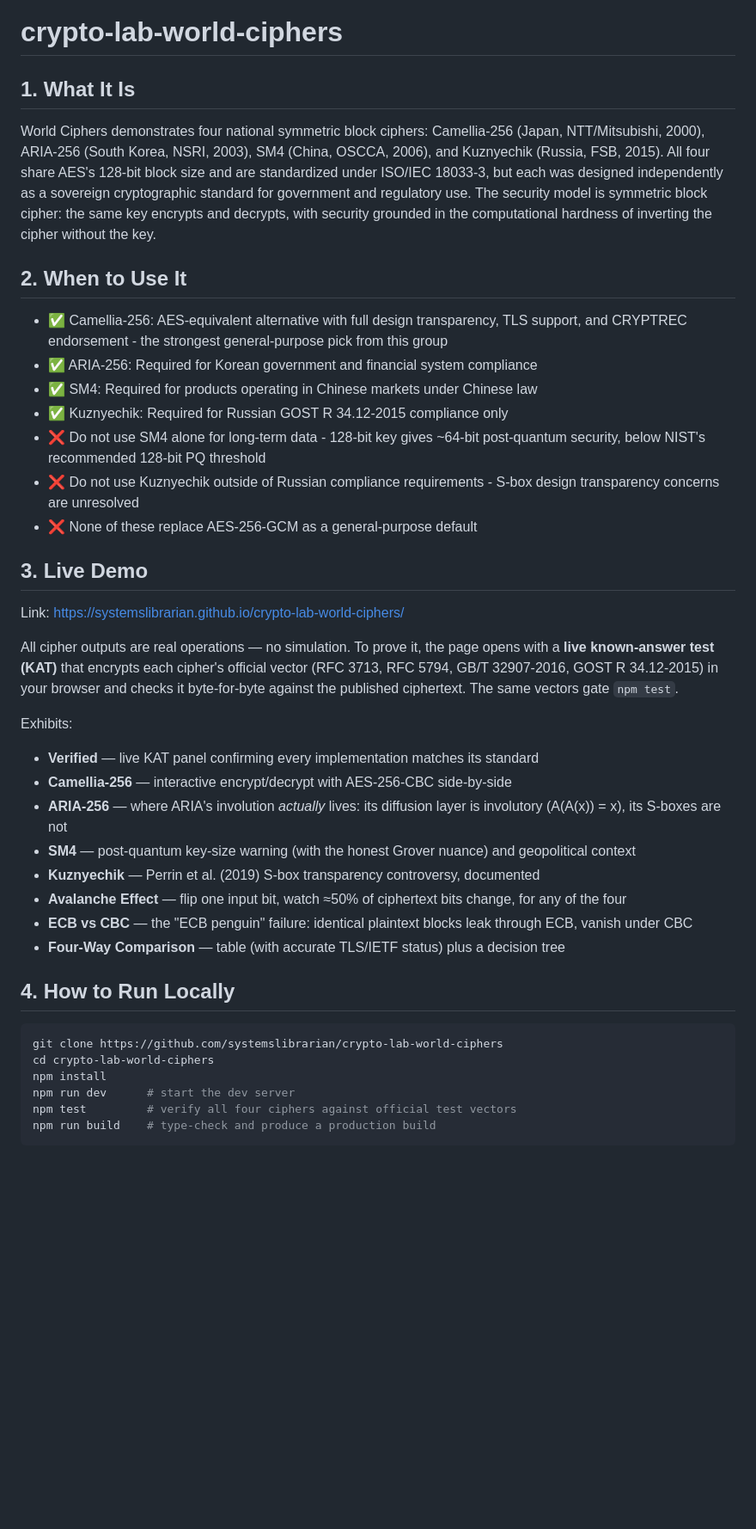
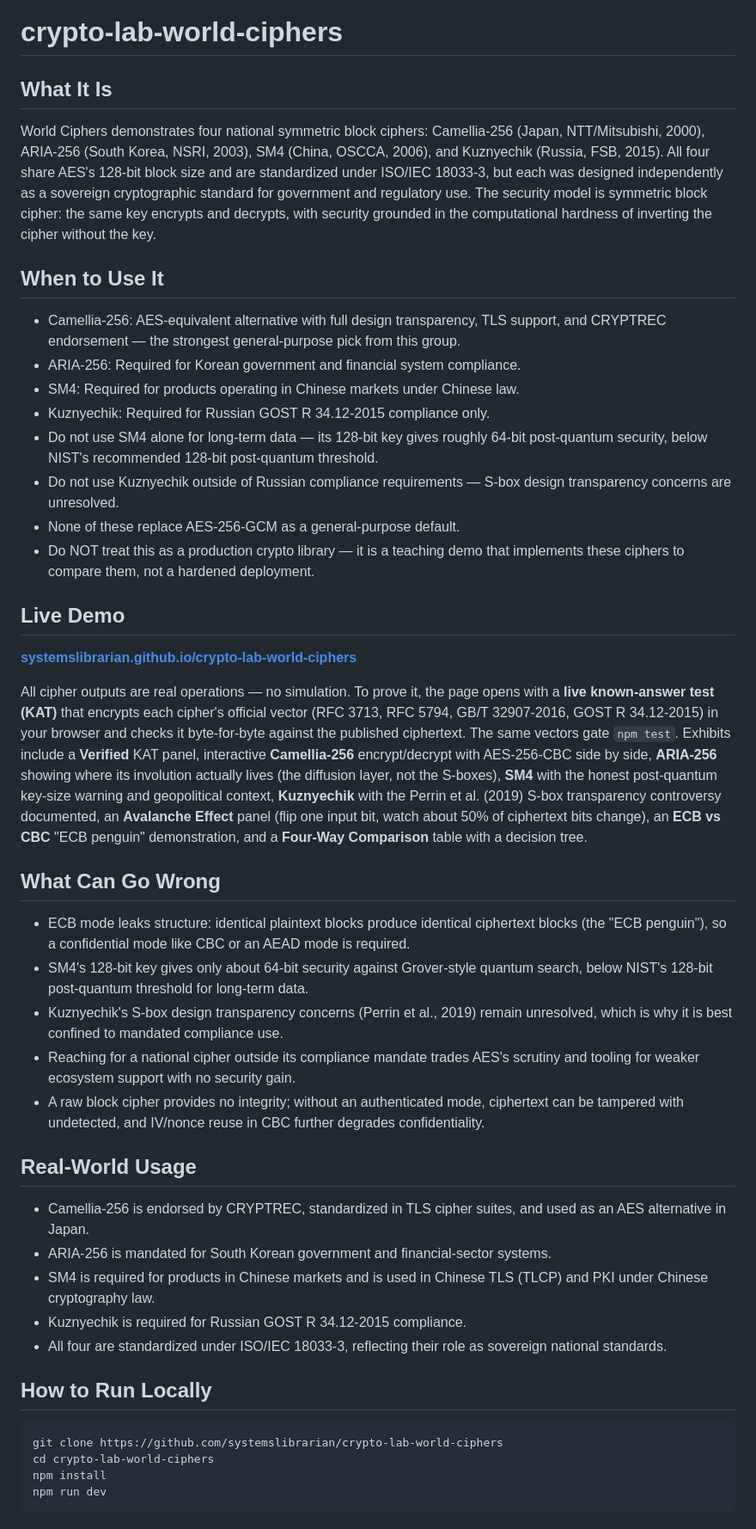
Before and after one commit to systemslibrarian/crypto-lab-world-ciphers, a Markdown page: README.md, the part around one of its changes. Shown at 86% size. Rendered like a GitHub page; blank space fills up the shorter version.

Commit message:
docs: normalize README to canonical crypto-lab template + Related Demos
Uniform sections (What It Is / When to Use It / Live Demo / What Can Go Wrong /
Real-World Usage / How to Run Locally / Related Demos), standardized live-demo
link and footer, cross-links to sibling demos. Existing prose preserved.

Co-Authored-By: Claude Opus 4.8 (1M context) <noreply@anthropic.com>

````diff
--- a/README.md
+++ b/README.md
@@ -1,42 +1,44 @@
 # crypto-lab-world-ciphers
 
-## 1. What It Is
+## What It Is
 World Ciphers demonstrates four national symmetric block ciphers: Camellia-256 (Japan, NTT/Mitsubishi, 2000), ARIA-256 (South Korea, NSRI, 2003), SM4 (China, OSCCA, 2006), and Kuznyechik (Russia, FSB, 2015). All four share AES's 128-bit block size and are standardized under ISO/IEC 18033-3, but each was designed independently as a sovereign cryptographic standard for government and regulatory use. The security model is symmetric block cipher: the same key encrypts and decrypts, with security grounded in the computational hardness of inverting the cipher without the key.
 
-## 2. When to Use It
-- ✅ Camellia-256: AES-equivalent alternative with full design transparency, TLS support, and CRYPTREC endorsement - the strongest general-purpose pick from this group
-- ✅ ARIA-256: Required for Korean government and financial system compliance
-- ✅ SM4: Required for products operating in Chinese markets under Chinese law
-- ✅ Kuznyechik: Required for Russian GOST R 34.12-2015 compliance only
-- ❌ Do not use SM4 alone for long-term data - 128-bit key gives ~64-bit post-quantum security, below NIST's recommended 128-bit PQ threshold
-- ❌ Do not use Kuznyechik outside of Russian compliance requirements - S-box design transparency concerns are unresolved
-- ❌ None of these replace AES-256-GCM as a general-purpose default
+## When to Use It
+- Camellia-256: AES-equivalent alternative with full design transparency, TLS support, and CRYPTREC endorsement — the strongest general-purpose pick from this group.
+- ARIA-256: Required for Korean government and financial system compliance.
+- SM4: Required for products operating in Chinese markets under Chinese law.
+- Kuznyechik: Required for Russian GOST R 34.12-2015 compliance only.
+- Do not use SM4 alone for long-term data — its 128-bit key gives roughly 64-bit post-quantum security, below NIST's recommended 128-bit post-quantum threshold.
+- Do not use Kuznyechik outside of Russian compliance requirements — S-box design transparency concerns are unresolved.
+- None of these replace AES-256-GCM as a general-purpose default.
+- Do NOT treat this as a production crypto library — it is a teaching demo that implements these ciphers to compare them, not a hardened deployment.
 
-## 3. Live Demo
-Link: https://systemslibrarian.github.io/crypto-lab-world-ciphers/
+## Live Demo
 
-All cipher outputs are real operations — no simulation. To prove it, the page opens with a
-**live known-answer test (KAT)** that encrypts each cipher's official vector (RFC 3713, RFC 5794,
-GB/T 32907-2016, GOST R 34.12-2015) in your browser and checks it byte-for-byte against the
-published ciphertext. The same vectors gate `npm test`.
+**[systemslibrarian.github.io/crypto-lab-world-ciphers](https://systemslibrarian.github.io/crypto-lab-world-ciphers/)**
 
-Exhibits:
-- **Verified** — live KAT panel confirming every implementation matches its standard
-- **Camellia-256** — interactive encrypt/decrypt with AES-256-CBC side-by-side
-- **ARIA-256** — where ARIA's involution *actually* lives: its diffusion layer is involutory (A(A(x)) = x), its S-boxes are not
-- **SM4** — post-quantum key-size warning (with the honest Grover nuance) and geopolitical context
-- **Kuznyechik** — Perrin et al. (2019) S-box transparency controversy, documented
-- **Avalanche Effect** — flip one input bit, watch ≈50% of ciphertext bits change, for any of the four
-- **ECB vs CBC** — the "ECB penguin" failure: identical plaintext blocks leak through ECB, vanish under CBC
-- **Four-Way Comparison** — table (with accurate TLS/IETF status) plus a decision tree
+All cipher outputs are real operations — no simulation. To prove it, the page opens with a **live known-answer test (KAT)** that encrypts each cipher's official vector (RFC 3713, RFC 5794, GB/T 32907-2016, GOST R 34.12-2015) in your browser and checks it byte-for-byte against the published ciphertext. The same vectors gate `npm test`. Exhibits include a **Verified** KAT panel, interactive **Camellia-256** encrypt/decrypt with AES-256-CBC side by side, **ARIA-256** showing where its involution actually lives (the diffusion layer, not the S-boxes), **SM4** with the honest post-quantum key-size warning and geopolitical context, **Kuznyechik** with the Perrin et al. (2019) S-box transparency controversy documented, an **Avalanche Effect** panel (flip one input bit, watch about 50% of ciphertext bits change), an **ECB vs CBC** "ECB penguin" demonstration, and a **Four-Way Comparison** table with a decision tree.
 
-## 4. How to Run Locally
+## What Can Go Wrong
+- ECB mode leaks structure: identical plaintext blocks produce identical ciphertext blocks (the "ECB penguin"), so a confidential mode like CBC or an AEAD mode is required.
+- SM4's 128-bit key gives only about 64-bit security against Grover-style quantum search, below NIST's 128-bit post-quantum threshold for long-term data.
+- Kuznyechik's S-box design transparency concerns (Perrin et al., 2019) remain unresolved, which is why it is best confined to mandated compliance use.
+- Reaching for a national cipher outside its compliance mandate trades AES's scrutiny and tooling for weaker ecosystem support with no security gain.
+- A raw block cipher provides no integrity; without an authenticated mode, ciphertext can be tampered with undetected, and IV/nonce reuse in CBC further degrades confidentiality.
+
+## Real-World Usage
+- Camellia-256 is endorsed by CRYPTREC, standardized in TLS cipher suites, and used as an AES alternative in Japan.
+- ARIA-256 is mandated for South Korean government and financial-sector systems.
+- SM4 is required for products in Chinese markets and is used in Chinese TLS (TLCP) and PKI under Chinese cryptography law.
+- Kuznyechik is required for Russian GOST R 34.12-2015 compliance.
+- All four are standardized under ISO/IEC 18033-3, reflecting their role as sovereign national standards.
+
+## How to Run Locally
+
 ```bash
 git clone https://github.com/systemslibrarian/crypto-lab-world-ciphers
 cd crypto-lab-world-ciphers
 npm install
-npm run dev      # start the dev server
-npm test         # verify all four ciphers against official test vectors
-npm run build    # type-check and produce a production build
+npm run dev
 ```
 
````
Also changed, not shown: other parts of README.md (+11 -3 lines).
